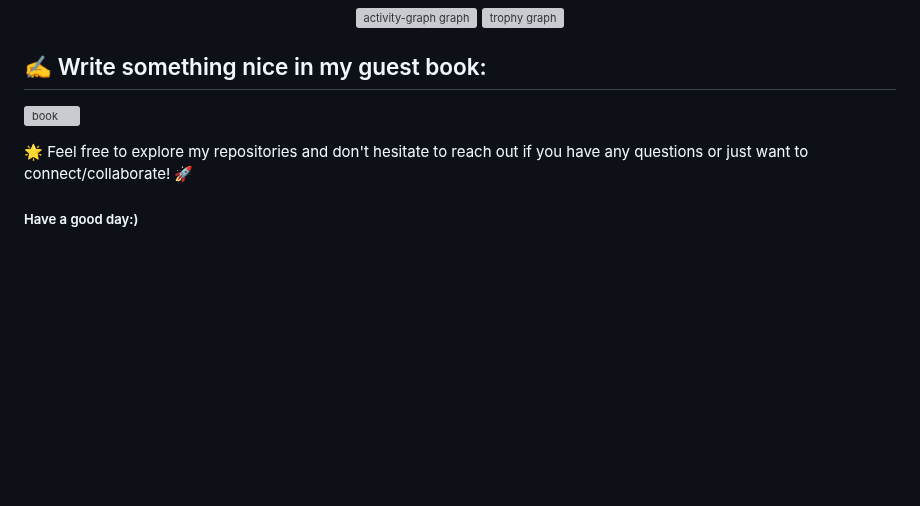
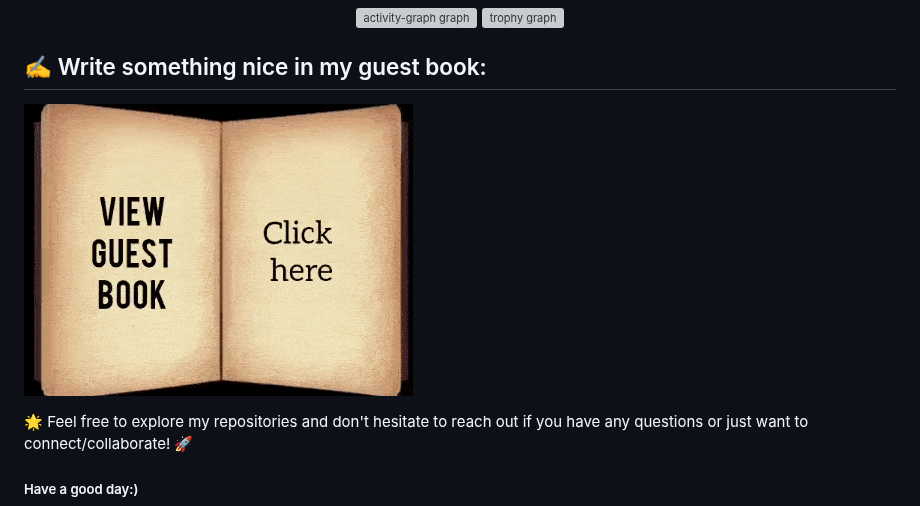
Before and after one commit to febisarju/febisarju.github.io, a Markdown page: README.md, the part around the change. Rendered like a GitHub page; blank space fills up the shorter version; grey boxes are pictures that could not be loaded.

```diff
--- a/README.md
+++ b/README.md
@@ -96,7 +96,7 @@ I’m a data enthusiast hailing from India, blending analytical precision with a
 
 ## ✍️ Write something nice in my guest book:
 
-[![book](https://github.com/febisarju/febisarju.github.io/blob/main/images/book.gif)](https://github.com/febisarju/febisarju/issues/new?assignees=&labels=guestbook&template=guestbook-entry.md&title=New+Guest+Book+Entry)
+[![Guest Book](https://github.com/febisarju/febisarju.github.io/blob/main/images/guestbook.gif)](https://github.com/febisarju/febisarju/issues/new?assignees=&labels=guestbook&template=guestbook-entry.md&title=New+Guest+Book+Entry)
 
 🌟 Feel free to explore my repositories and don't hesitate to reach out if you have any questions or just want to connect/collaborate! 🚀
 ##### Have a good day:)
```
